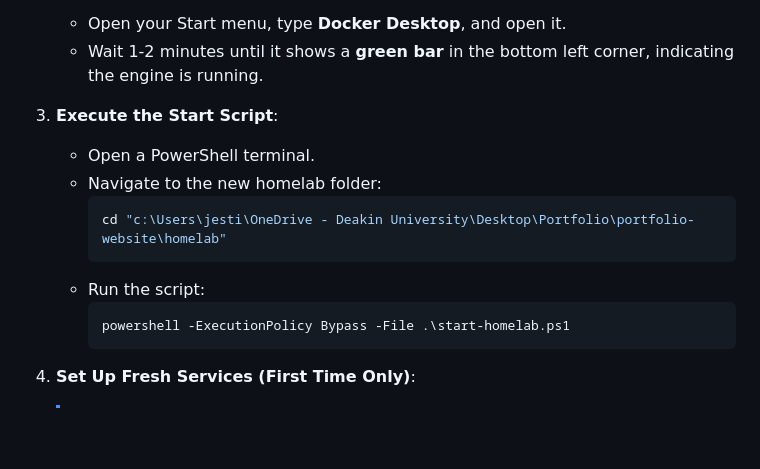
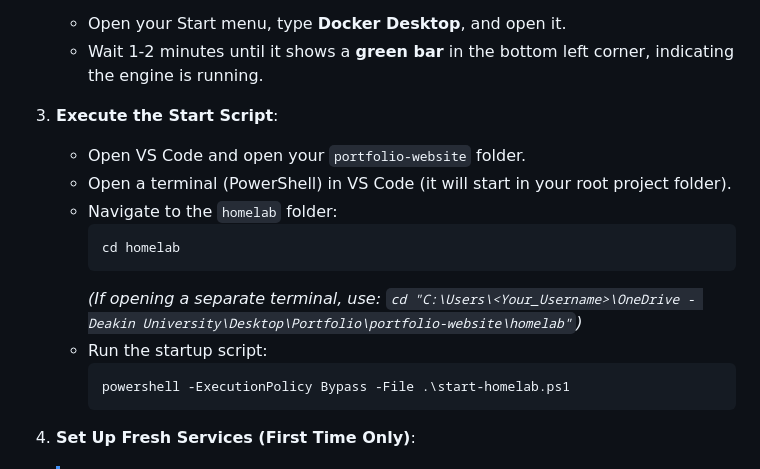
Before and after one commit to Jes360/Portfolio-website, a Markdown page: homelab/documentation/walkthrough.md, the part around the change. Drawn GitHub-style; blank space fills up the shorter version.

Commit message:
docs(homelab): genericize paths and simplify setup instructions in walkthrough

````diff
--- a/homelab/documentation/walkthrough.md
+++ b/homelab/documentation/walkthrough.md
@@ -96,15 +96,18 @@ To get your Homelab running on your new PC, please follow these steps:
    - Wait 1-2 minutes until it shows a **green bar** in the bottom left corner, indicating the engine is running.
 
 3. **Execute the Start Script**:
-   - Open a PowerShell terminal.
-   - Navigate to the new homelab folder:
+   - Open VS Code and open your `portfolio-website` folder.
+   - Open a terminal (PowerShell) in VS Code (it will start in your root project folder).
+   - Navigate to the `homelab` folder:
      ```powershell
-     cd "c:\Users\jesti\OneDrive - Deakin University\Desktop\Portfolio\portfolio-website\homelab"
+     cd homelab
      ```
-   - Run the script:
+     *(If opening a separate terminal, use: `cd "C:\Users\<Your_Username>\OneDrive - Deakin University\Desktop\Portfolio\portfolio-website\homelab"`)*
+   - Run the startup script:
      ```powershell
      powershell -ExecutionPolicy Bypass -File .\start-homelab.ps1
      ```
+
 
 4. **Set Up Fresh Services (First Time Only)**:
    > [!NOTE]
````
